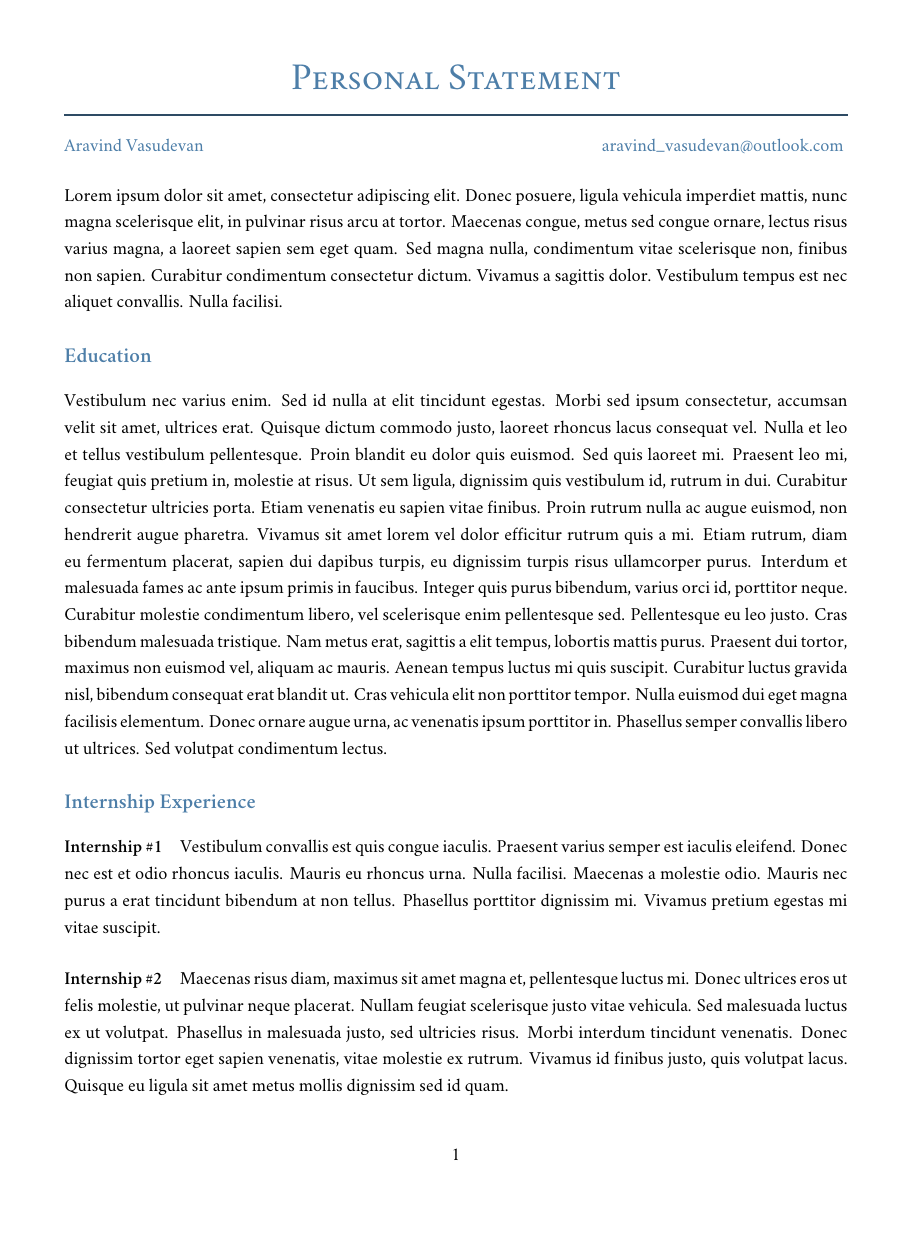
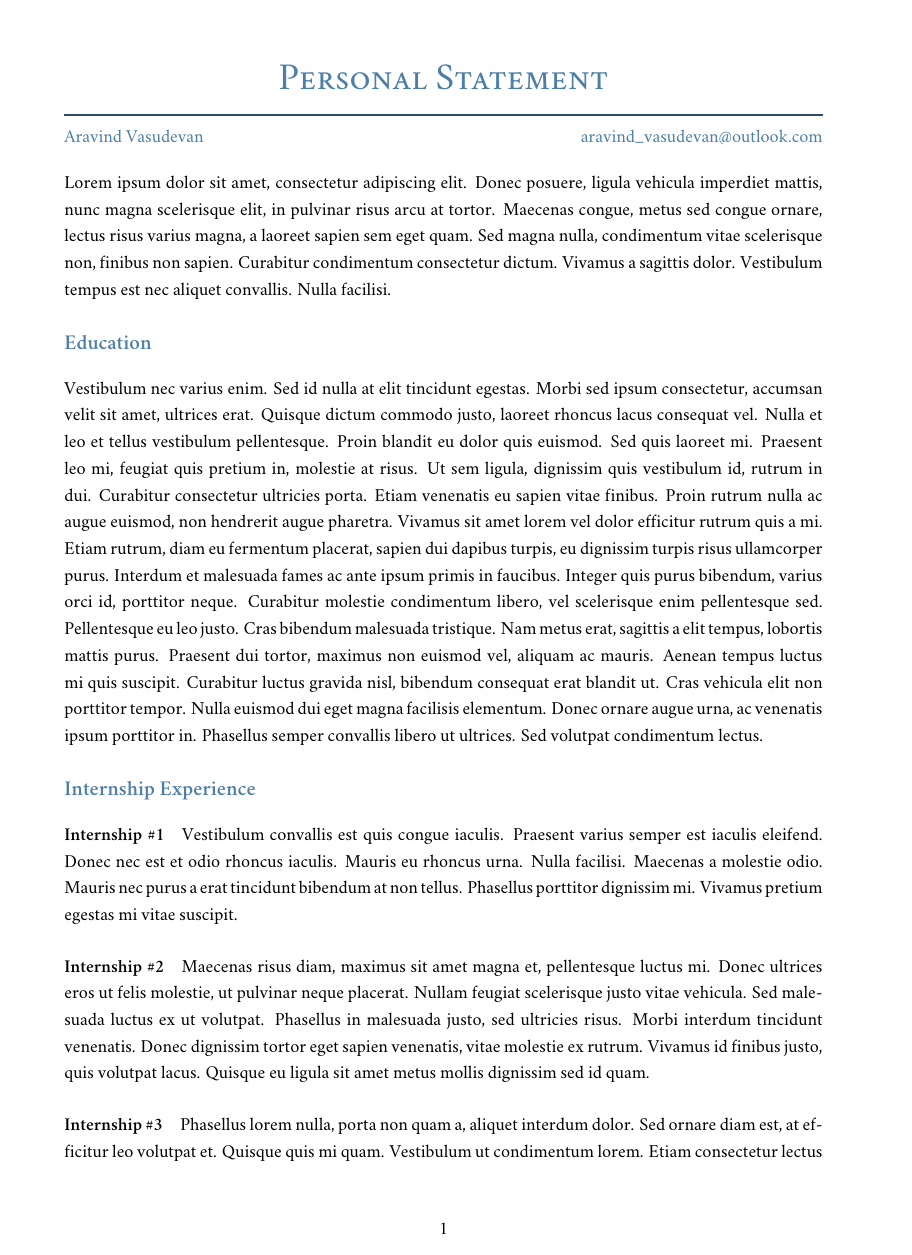
Before and after one commit to AravindVasudev/Statement-of-Purpose, a LaTeX document (SOP/SOP-2.tex, which reads SOP/sop.cls): page 1 of 2, the shorter picture padded with empty space. Compiled offline with XeLaTeX; a missing font is replaced by an installed copy or a similar font.

Commit message:
Created a SOP class

```diff
--- a/SOP/With Heading and Color/SOP.tex
+++ b/SOP/SOP-2.tex
@@ -1,64 +1,14 @@
 %%%%%%%%%%%%%%%%%%%%%%%%%%%%%%%%%%%%%%%%%%%%%%%%%%%%%%%%%%%%%%%%%%%%%%%%%%%%%%%%
-%% Statement of Purpose Template
+%% Statement of Purpose Example 2
 %% Author – Aravind Vasudevan
 %% Email  – aravind_vasudevan@outlook.com
 %%%%%%%%%%%%%%%%%%%%%%%%%%%%%%%%%%%%%%%%%%%%%%%%%%%%%%%%%%%%%%%%%%%%%%%%%%%%%%%%
 
-\documentclass[12pt, letterpaper]{article}
-\usepackage[letterpaper, margin=0.6in]{geometry}
-\usepackage[hidelinks]{hyperref}
-\usepackage{fontspec, xcolor, sectsty, setspace}
-
-%%%%%%%%%%%%%%%%%%%%%%%%%%%%%%%%%%%%%%%%%%%%%%%%%%%%%%%%%%%%%%%%%%%%%%%%%%%%%%%%
-%% Title Information
-%%%%%%%%%%%%%%%%%%%%%%%%%%%%%%%%%%%%%%%%%%%%%%%%%%%%%%%%%%%%%%%%%%%%%%%%%%%%%%%%
+\documentclass[color, font]{sop}
 
 \title{Personal Statement}
-\author{\href{https://aravindvasudev.github.io/}{Aravind Vasudevan}}
-\newcommand{\email}{\href{mailto:aravind_vasudevan@outlook.com}{aravind\_vasudevan@outlook.com}}
-
-\makeatletter
-\renewcommand{\maketitle}{
-  \begin{center}
-    {\color{headingcolor} \Huge \scshape \@title}
-    \vspace{0.5em}
-    \color[HTML]{2e4b64}{\rule{\linewidth}{0.5mm}}
-    \par
-    {\normalsize \color{headingcolor} \@author \hfill \email}
-    \vspace{0.2em}
-  \end{center}
-}
-\makeatother
-
-%%%%%%%%%%%%%%%%%%%%%%%%%%%%%%%%%%%%%%%%%%%%%%%%%%%%%%%%%%%%%%%%%%%%%%%%%%%%%%%%
-%% Font Setup
-%%%%%%%%%%%%%%%%%%%%%%%%%%%%%%%%%%%%%%%%%%%%%%%%%%%%%%%%%%%%%%%%%%%%%%%%%%%%%%%%
-
-\defaultfontfeatures{Mapping=tex-text,Scale=MatchLowercase}
-\setromanfont[Ligatures={Common}]{Adobe Caslon Pro}
-\setmonofont[Scale=0.8]{Monaco}
-\setsansfont[Scale=0.9]{Optima}
-
-\definecolor{headingcolor}{HTML}{4d7ea8}
-\sectionfont{\fontsize{14}{15}\selectfont \color{headingcolor}}
-
-\setlength\parindent{0pt}
-\onehalfspacing
-
-%%%%%%%%%%%%%%%%%%%%%%%%%%%%%%%%%%%%%%%%%%%%%%%%%%%%%%%%%%%%%%%%%%%%%%%%%%%%%%%%
-%% PDF Metadata
-%%%%%%%%%%%%%%%%%%%%%%%%%%%%%%%%%%%%%%%%%%%%%%%%%%%%%%%%%%%%%%%%%%%%%%%%%%%%%%%%
-
-\makeatletter
-\hypersetup {
-  pdfinfo={
-    Author={\@author},
-    Title={\@title},
-    Keywords={\@author;\@title},
-    Subject={\@title --- \@author}
-  }
-}
-\makeatother
+\author{https://aravindvasudev.github.io/}{Aravind Vasudevan}
+\email{aravind\_vasudevan@outlook.com}
 
 %%%%%%%%%%%%%%%%%%%%%%%%%%%%%%%%%%%%%%%%%%%%%%%%%%%%%%%%%%%%%%%%%%%%%%%%%%%%%%%%
 %% Title Block
--- /dev/null
+++ b/SOP/sop.cls
@@ -0,0 +1,63 @@
+%%%%%%%%%%%%%%%%%%%%%%%%%%%%%%%%%%%%%%%%%%%%%%%%%%%%%%%%%%%%%%%%%%%%%%%%%%%%%%%%
+%% Statement of Purpose Template
+%% Author – Aravind Vasudevan
+%% Email  – aravind_vasudevan@outlook.com
+%%%%%%%%%%%%%%%%%%%%%%%%%%%%%%%%%%%%%%%%%%%%%%%%%%%%%%%%%%%%%%%%%%%%%%%%%%%%%%%%
+
+\NeedsTeXFormat{LaTeX2e}
+\ProvidesClass{sop}[2018/12/26 Statement of Purpose]
+
+\LoadClass[12pt, a4paper]{article}
+\RequirePackage[a4paper, margin=0.6in]{geometry}
+\RequirePackage[hidelinks, pdfusetitle]{hyperref}
+\RequirePackage{fontspec, xcolor, sectsty, setspace}
+
+%%%%%%%%%%%%%%%%%%%%%%%%%%%%%%%%%%%%%%%%%%%%%%%%%%%%%%%%%%%%%%%%%%%%%%%%%%%%%%%%
+%% Options [color, font]
+%%%%%%%%%%%%%%%%%%%%%%%%%%%%%%%%%%%%%%%%%%%%%%%%%%%%%%%%%%%%%%%%%%%%%%%%%%%%%%%%
+
+\definecolor{headingcolor}{HTML}{4d7ea8}
+\definecolor{margincolor}{HTML}{2e4b64}
+
+\newcommand\headingcolor{}
+\newcommand\margincolor{}
+
+\DeclareOption{color}{
+    \renewcommand\headingcolor{\color{headingcolor}}
+    \renewcommand\margincolor{\color{margincolor}}
+    \sectionfont{\fontsize{14}{15}\selectfont \color{headingcolor}}
+}
+
+\DeclareOption{font}{
+    \defaultfontfeatures{Mapping=tex-text,Scale=MatchLowercase}
+    \setromanfont[Ligatures={Common}]{Adobe Caslon Pro}
+    \setmonofont[Scale=0.8]{Monaco}
+    \setsansfont[Scale=0.9]{Optima}
+}
+
+\DeclareOption*{\PassOptionsToClass{\CurrentOption}{article}}
+\ProcessOptions\relax
+
+%%%%%%%%%%%%%%%%%%%%%%%%%%%%%%%%%%%%%%%%%%%%%%%%%%%%%%%%%%%%%%%%%%%%%%%%%%%%%%%%
+%% Make Title
+%%%%%%%%%%%%%%%%%%%%%%%%%%%%%%%%%%%%%%%%%%%%%%%%%%%%%%%%%%%%%%%%%%%%%%%%%%%%%%%%
+
+\renewcommand\author[2]{
+    \gdef\@author{\href{#1}{#2}}
+    \hypersetup{pdftitle={\@title},pdfauthor={#2}}
+}
+\newcommand\email[1]{\gdef\email{\href{mailto:#1}{#1}}}
+\renewcommand{\maketitle}{
+  \begin{center}
+    {\headingcolor \Huge \scshape \@title}
+    {\margincolor \rule{\linewidth}{0.5mm}}
+    {\normalsize \headingcolor \@author \hfill \email}
+  \end{center}
+}
+
+%%%%%%%%%%%%%%%%%%%%%%%%%%%%%%%%%%%%%%%%%%%%%%%%%%%%%%%%%%%%%%%%%%%%%%%%%%%%%%%%
+%% Font / Paragraph Styling
+%%%%%%%%%%%%%%%%%%%%%%%%%%%%%%%%%%%%%%%%%%%%%%%%%%%%%%%%%%%%%%%%%%%%%%%%%%%%%%%%
+
+\setlength\parindent{0pt}
+\onehalfspacing
```
Also changed, not shown: SOP/SOP-1.tex (renamed from SOP/Double spaced with no headings or color/SOP.tex, +5 -42 lines), SOP/examples/page1.png (deleted), SOP/examples/page2.png (deleted).
